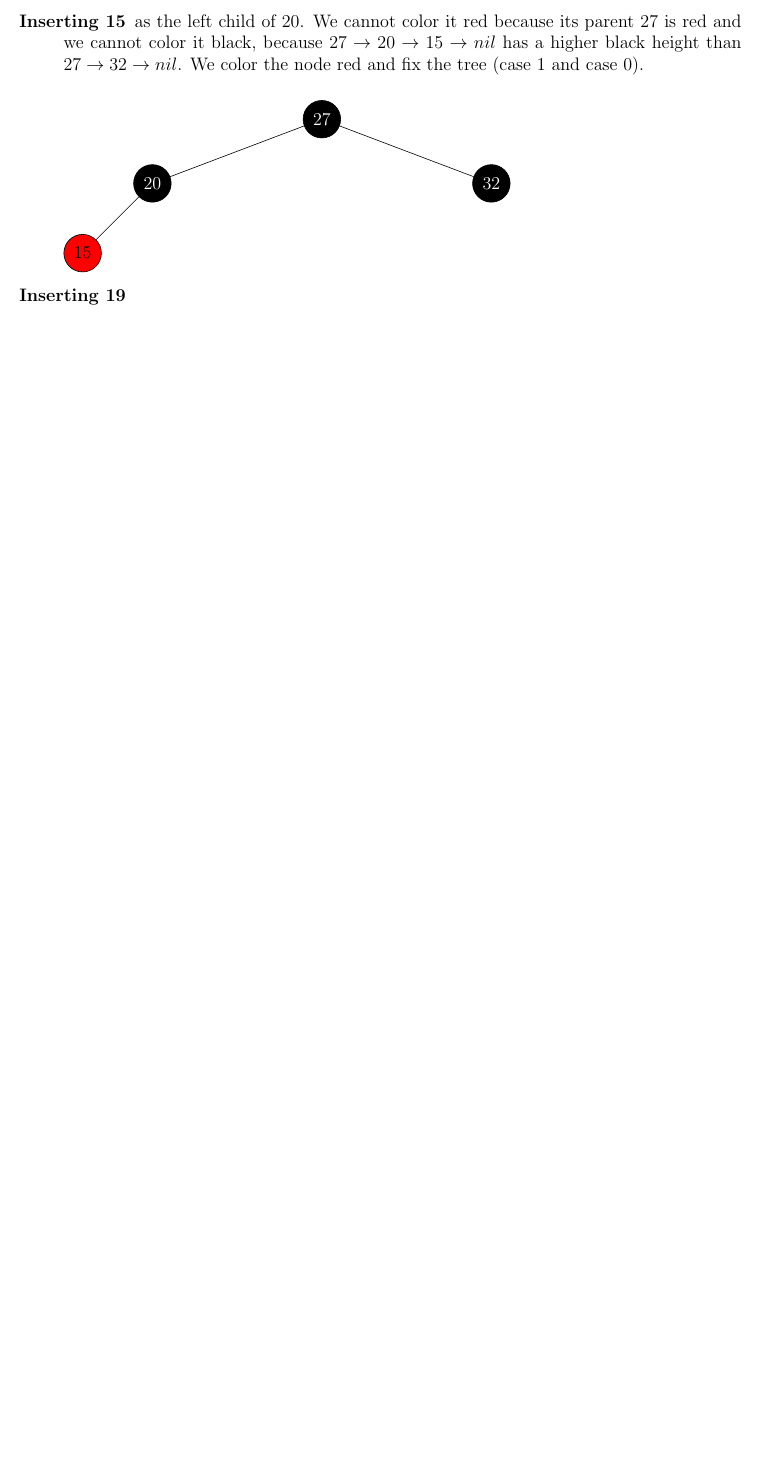
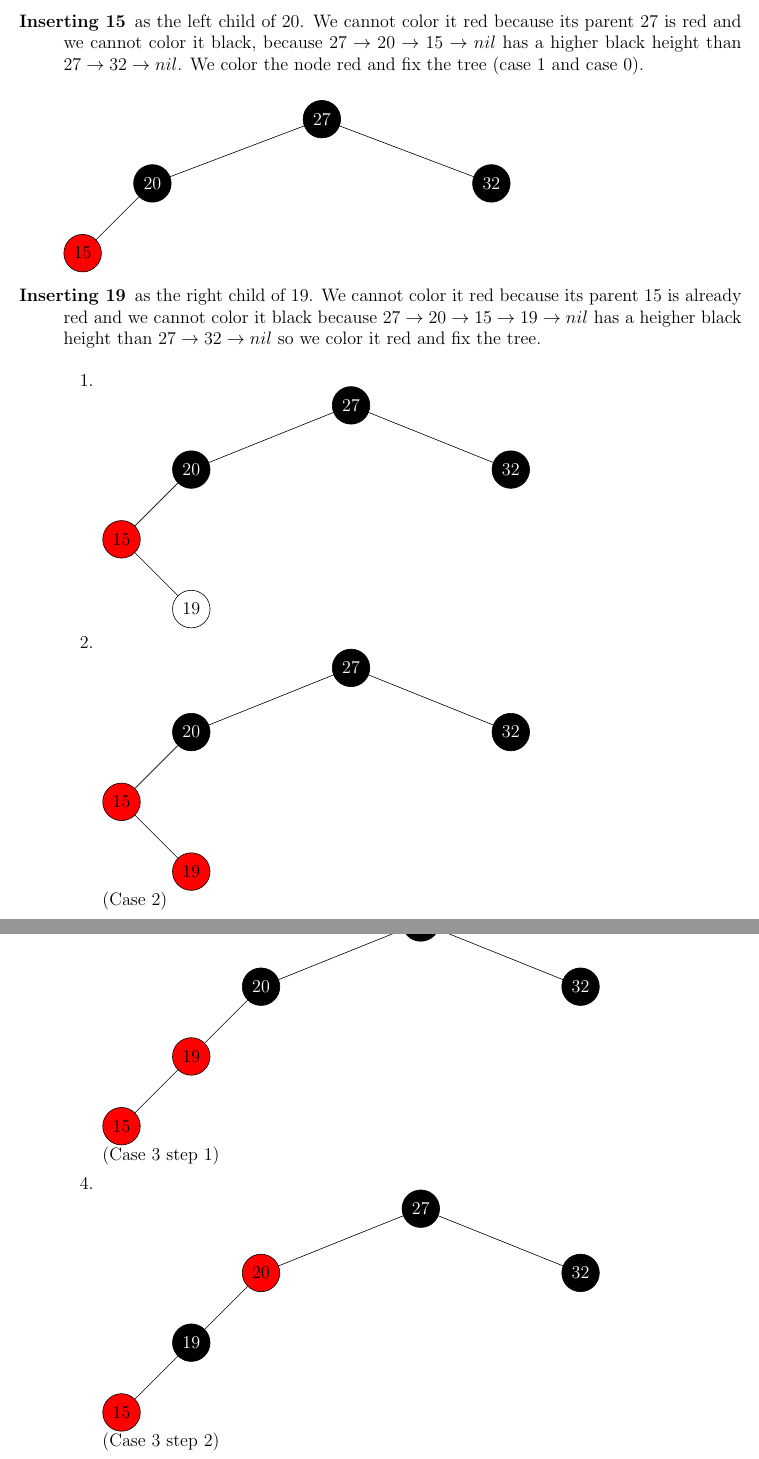
Before and after one commit to deKronkelers/NWI-IBC027_assignment10, a LaTeX problem sheet (answers/assignment10_s4549775_s4329872.tex): part of page 3 of 3 before the commit and two parts of pages 3 and 4 of 4 after it, the two joined at a grey line, cut so that both start at the same text, the shorter picture padded with empty space. Compiled offline with pdfLaTeX.

Commit message:
Draw tree after insertion of 19.

```diff
--- a/answers/assignment10_s4549775_s4329872.tex
+++ b/answers/assignment10_s4549775_s4329872.tex
@@ -245,3 +245,98 @@ We can calculate the maximum number of nodes which is $2^{2k - 1} + 1$.
 	\end{tikzpicture}
 
 	\item[Inserting 19]
+	as the right child of 19. We cannot color it red because its parent 15 is already red and we cannot color it black because $27 \rightarrow 20 \rightarrow 15 \rightarrow 19 \rightarrow nil$ has a heigher black height than $27 \rightarrow 32 \rightarrow nil$ so we color it red and fix the tree.
+
+	\begin{enumerate}
+		\item \begin{tikzpicture}[
+			every node/.append style={circle, draw, minimum width=2em}
+			,level/.style={sibling distance=.5\linewidth/#1}
+			,b/.style={fill=black, text=white}
+			,r/.style={fill=red}
+			,baseline=(A.north)
+		]
+			\node [b] (A) {27}
+				child {
+					node [b] (B) {20}
+					child {
+						node [r, below left=of B] (D) {15}
+						child {
+							node [below right=of D] (E) {19}
+						}
+					}
+				}
+				child {
+					node [b] (C) {32}
+				}
+			;
+		\end{tikzpicture}
+		\item \begin{tikzpicture}[
+			every node/.append style={circle, draw, minimum width=2em}
+			,level/.style={sibling distance=.5\linewidth/#1}
+			,b/.style={fill=black, text=white}
+			,r/.style={fill=red}
+			,baseline=(A.north)
+		]
+			\node [b] (A) {27}
+				child {
+					node [b] (B) {20}
+					child {
+						node [r, below left=of B] (D) {15}
+						child {
+							node [r, below right=of D] (E) {19}
+						}
+					}
+				}
+				child {
+					node [b] (C) {32}
+				}
+			;
+		\end{tikzpicture}\\
+		(Case 2)
+		\item \begin{tikzpicture}[
+			every node/.append style={circle, draw, minimum width=2em}
+			,level/.style={sibling distance=.5\linewidth/#1}
+			,b/.style={fill=black, text=white}
+			,r/.style={fill=red}
+			,baseline=(A.north)
+		]
+			\node [b] (A) {27}
+				child {
+					node [b] (B) {20}
+					child {
+						node [r, below left=of B] (D) {19}
+						child {
+							node [r, below left=of D] (E) {15}
+						}
+					}
+				}
+				child {
+					node [b] (C) {32}
+				}
+			;
+		\end{tikzpicture}\\
+		(Case 3 step 1)
+		\item \begin{tikzpicture}[
+			every node/.append style={circle, draw, minimum width=2em}
+			,level/.style={sibling distance=.5\linewidth/#1}
+			,b/.style={fill=black, text=white}
+			,r/.style={fill=red}
+			,baseline=(A.north)
+		]
+			\node [b] (A) {27}
+				child {
+					node [r] (B) {20}
+					child {
+						node [b, below left=of B] (D) {19}
+						child {
+							node [r, below left=of D] (E) {15}
+						}
+					}
+				}
+				child {
+					node [b] (C) {32}
+				}
+			;
+		\end{tikzpicture}\\
+		(Case 3 step 2)
+		\item \begin{tikzpicture}[
```
Also changed, not shown: answers/assignment10_s4549775_s4329872.tex (23 more changed lines).
